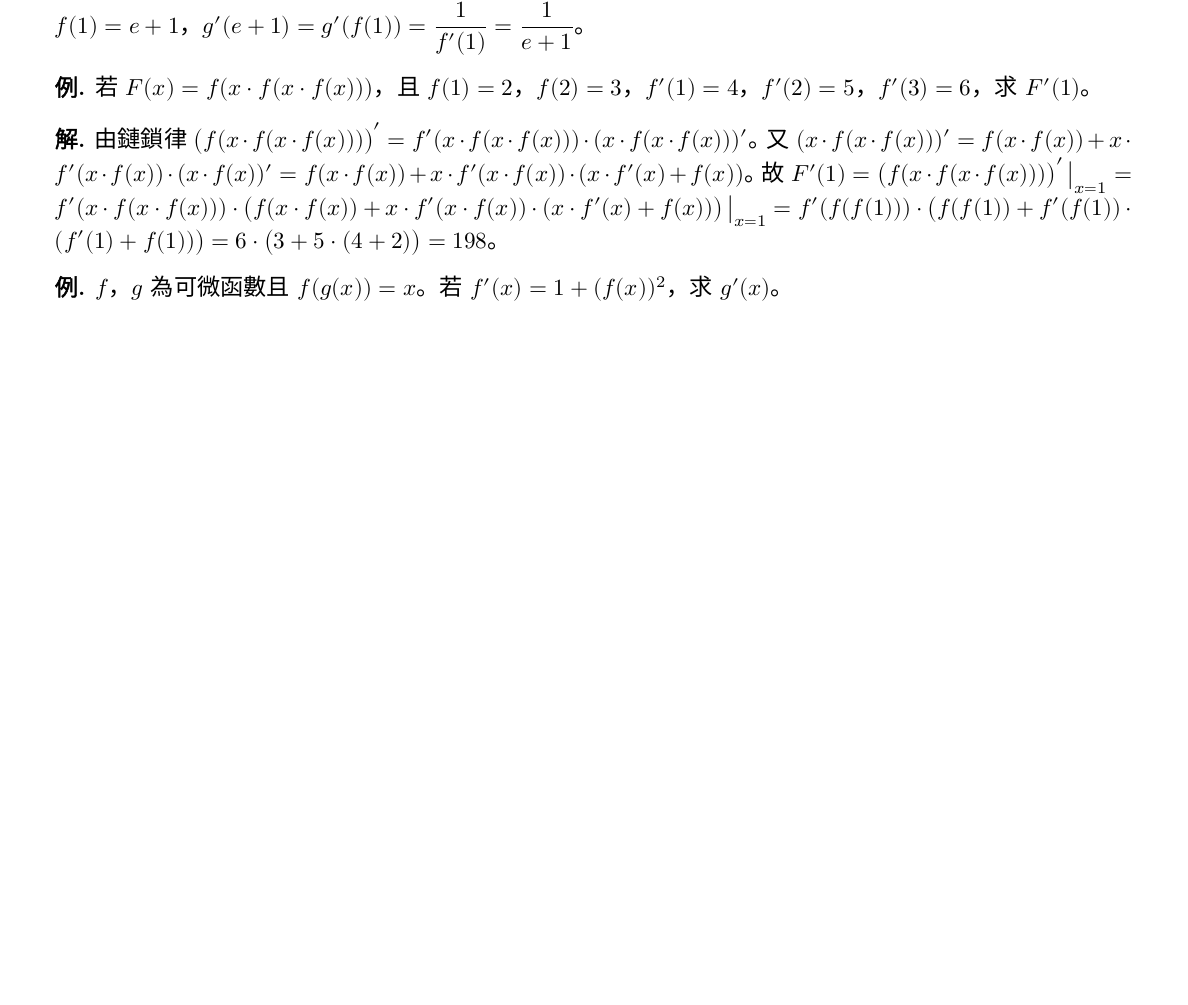
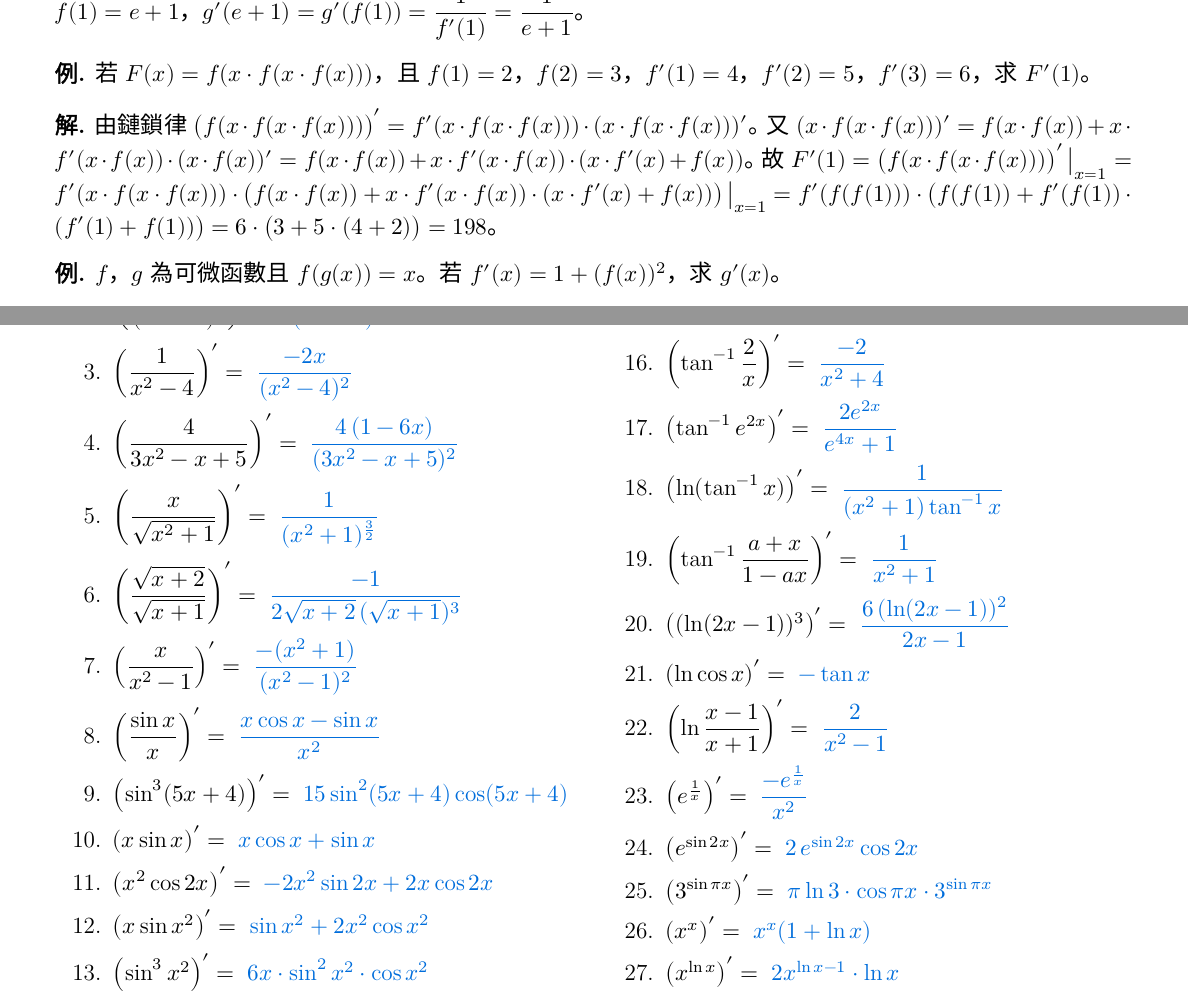
Before and after one commit to chang-ye-tu/calc, a LaTeX document (note/note02.tex): part of page 6 of 6 before the commit and two parts of pages 6 and 7 of 7 after it, the two joined at a grey line, cut at the place of the change, the shorter picture padded with empty space. Compiled offline with XeLaTeX; a missing font is replaced by an installed copy or a similar font.

Commit message:
Update note02.pdf: Add Exercises

```diff
--- a/note/note02.tex
+++ b/note/note02.tex
@@ -486,3 +519,32 @@
+      \item $\ds \left(\frac{1}{x^2 - 4}\right)' = {\color{C2}\;\frac{-2x}{(x^2 - 4)^2}}$
+      \item $\ds \left(\frac{4}{3x^2 - x + 5}\right)' = {\color{C2}\;\frac{4\,(1 - 6x)}{(3x^2 - x + 5)^2}}$
+      \item $\ds \left(\frac{x}{\sqrt{x^2 + 1}}\right)' = {\color{C2}\;\frac{1}{(x^2 + 1)^{\frac{3}{2}}}}$
+      \item $\ds \left(\frac{\sqrt{x + 2}}{\sqrt{x + 1}}\right)' = {\color{C2}\;\frac{-1}{2\sqrt{x + 2}\,(\sqrt{x + 1})^3}}$
+      \item $\ds \left(\frac{x}{x^2 - 1}\right)' = {\color{C2}\;\frac{-(x^2 + 1)}{(x^2 - 1)^2}}$
+      \item $\ds \left(\frac{\sin x}{x}\right)' = {\color{C2}\;\frac{x\cos x - \sin x}{x^2}}$
+      \item $\ds \left(\sin^3(5 x + 4)\right)' = {\color{C2}\;15\sin^2(5 x + 4)\cos(5 x + 4)}$
+      \item $\ds \left(x\sin x\right)' = {\color{C2}\;x\cos x + \sin x}$
+      \item $\ds \left(x^2\cos 2x\right)' = {\color{C2}\;-2x^2\sin 2x + 2x\cos 2x}$
+      \item $\ds \left(x\sin x^2\right)' = {\color{C2}\;\sin x^2 + 2x^2\cos x^2}$
+      \item $\ds \left(\sin^3 x^2\right)' = {\color{C2}\;6x\cdot\sin^2 x^2\cdot\cos x^2}$
+      \item $\ds \left(\sqrt{1 - \sin x^2}\right)' = {\color{C2}\;\frac{-x\cos x^2}{\sqrt{1 - \sin x^2}}}$
+      \item $\ds \left(\tan^{-1}{\frac{x}{2}}\right)' = {\color{C2}\;\frac{2}{x^2 + 4}}$
+      \item $\ds \left(\tan^{-1}{\frac{2}{x}}\right)' = {\color{C2}\;\frac{-2}{x^2 + 4}}$
+      \item $\ds \left(\tan^{-1}{e^{2x}}\right)' = {\color{C2}\;\frac{2e^{2x}}{e^{4x} + 1}}$
+      \item $\ds \left(\ln(\tan^{-1}x)\right)' = {\color{C2}\;\frac{1}{(x^2 + 1)\tan^{-1} x}}$
+      \item $\ds \left(\tan^{-1}{\frac{a + x}{1 - a x}}\right)' = {\color{C2}\;\frac{1}{x^2 + 1}}$
+      \item $\ds \left((\ln(2 x - 1))^3\right)' = {\color{C2}\;\frac{6\,(\ln(2 x - 1))^2}{2 x - 1}}$
+      \item $\ds \left(\ln\cos x\right)' = {\color{C2}\;-\tan x}$
+      \item $\ds \left(\ln\frac{x - 1}{x + 1}\right)' = {\color{C2}\;\frac{2}{x^2 - 1}}$
+      \item $\ds \left(e^{\frac{1}{x}}\right)' = {\color{C2}\;\frac{-e^{\frac{1}{x}}}{x^2}}$
+      \item $\ds \left(e^{\sin 2x}\right)' = {\color{C2}\;2\,e^{\sin 2x}\cos 2x}$
+      \item $\ds \left(3^{\sin\pi x}\right)' = {\color{C2}\;\pi\ln 3\cdot\cos\pi x\cdot 3^{\sin\pi x}}$
+      \item $\ds \left(x^x\right)' = {\color{C2}\;x^x(1 + \ln x)}$
+      \item $\ds \left(x^{\ln x}\right)' = {\color{C2}\;2x^{\ln x - 1}\cdot\ln x}$
+    \end{enumerate}
+  \end{multicols}
+\end{exe}
+
 %\bibliographystyle{elsarticle-harv}
 %\bibliography{note02}
 
```
Also changed, not shown: note/note04.tex (+0 -1 lines), note/note02.pdf, note/note02.tex (33 more changed lines).
